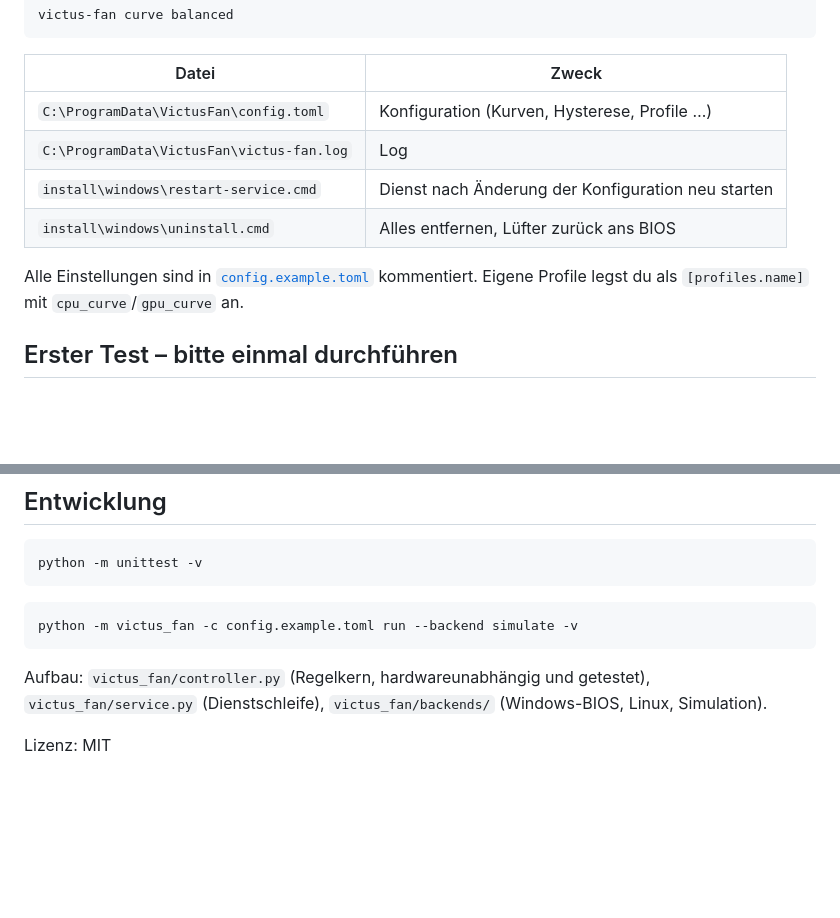
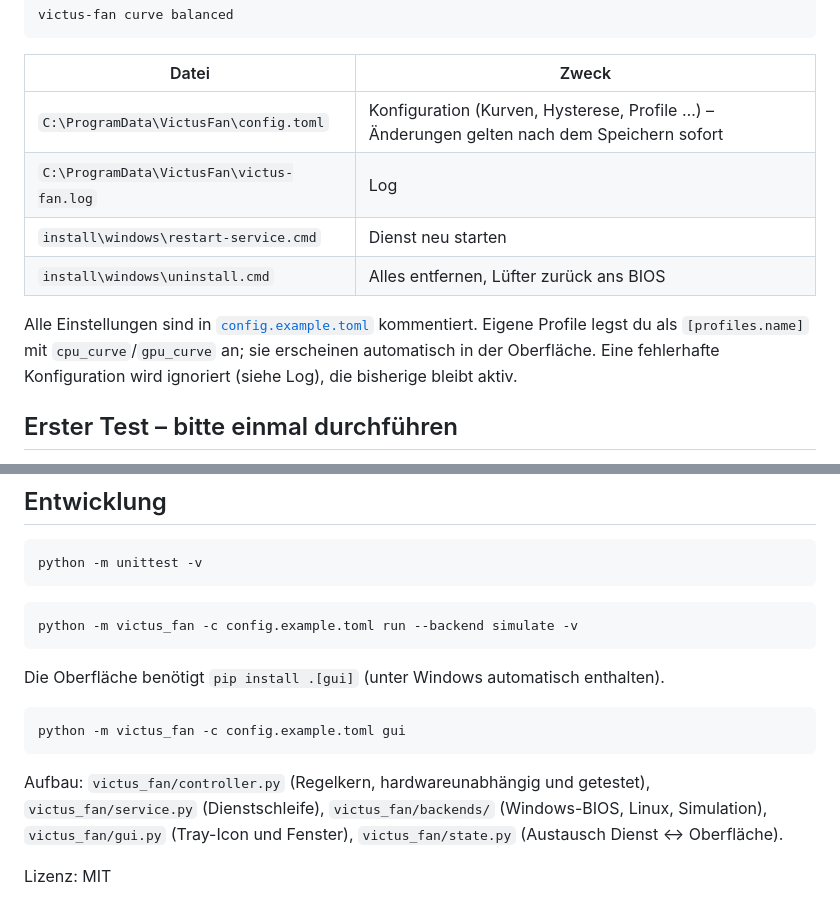
Before and after one commit to Exc3pt10n/hp-victus-fan-control, a Markdown page: README.md, 2 parts joined by grey strips. Rendered like a GitHub page; blank space fills up the shorter version.

````diff
--- a/README.md
+++ b/README.md
@@ -57,13 +95,15 @@ victus-fan curve balanced
 
 | Datei | Zweck |
 |---|---|
-| `C:\ProgramData\VictusFan\config.toml` | Konfiguration (Kurven, Hysterese, Profile …) |
+| `C:\ProgramData\VictusFan\config.toml` | Konfiguration (Kurven, Hysterese, Profile …) – Änderungen gelten nach dem Speichern sofort |
 | `C:\ProgramData\VictusFan\victus-fan.log` | Log |
-| `install\windows\restart-service.cmd` | Dienst nach Änderung der Konfiguration neu starten |
+| `install\windows\restart-service.cmd` | Dienst neu starten |
 | `install\windows\uninstall.cmd` | Alles entfernen, Lüfter zurück ans BIOS |
 
 Alle Einstellungen sind in [`config.example.toml`](config.example.toml) kommentiert. Eigene
-Profile legst du als `[profiles.name]` mit `cpu_curve`/`gpu_curve` an.
+Profile legst du als `[profiles.name]` mit `cpu_curve`/`gpu_curve` an; sie erscheinen
+automatisch in der Oberfläche. Eine fehlerhafte Konfiguration wird ignoriert (siehe Log),
+die bisherige bleibt aktiv.
 
 ## Erster Test – bitte einmal durchführen
 
@@ -105,7 +145,14 @@ python -m unittest -v
 python -m victus_fan -c config.example.toml run --backend simulate -v
 ```
 
+Die Oberfläche benötigt `pip install .[gui]` (unter Windows automatisch enthalten).
+
+```bash
+python -m victus_fan -c config.example.toml gui
+```
+
 Aufbau: `victus_fan/controller.py` (Regelkern, hardwareunabhängig und getestet),
-`victus_fan/service.py` (Dienstschleife), `victus_fan/backends/` (Windows-BIOS, Linux, Simulation).
+`victus_fan/service.py` (Dienstschleife), `victus_fan/backends/` (Windows-BIOS, Linux, Simulation),
+`victus_fan/gui.py` (Tray-Icon und Fenster), `victus_fan/state.py` (Austausch Dienst ↔ Oberfläche).
 
 Lizenz: MIT
````
Also changed, not shown: other parts of README.md (+41 -3 lines), docs/fenster.png (added), docs/tray-icons.png (added), 11 other files.
